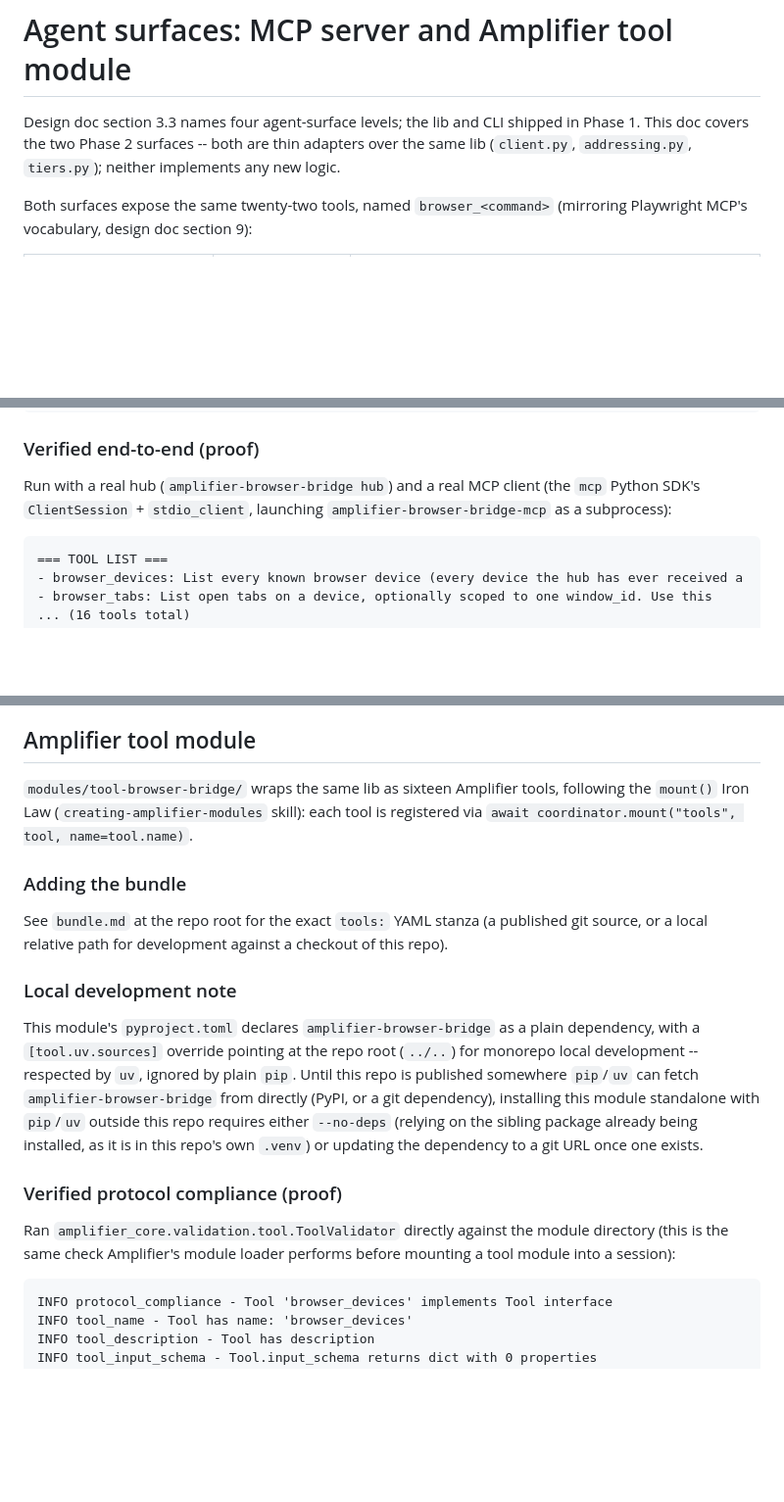
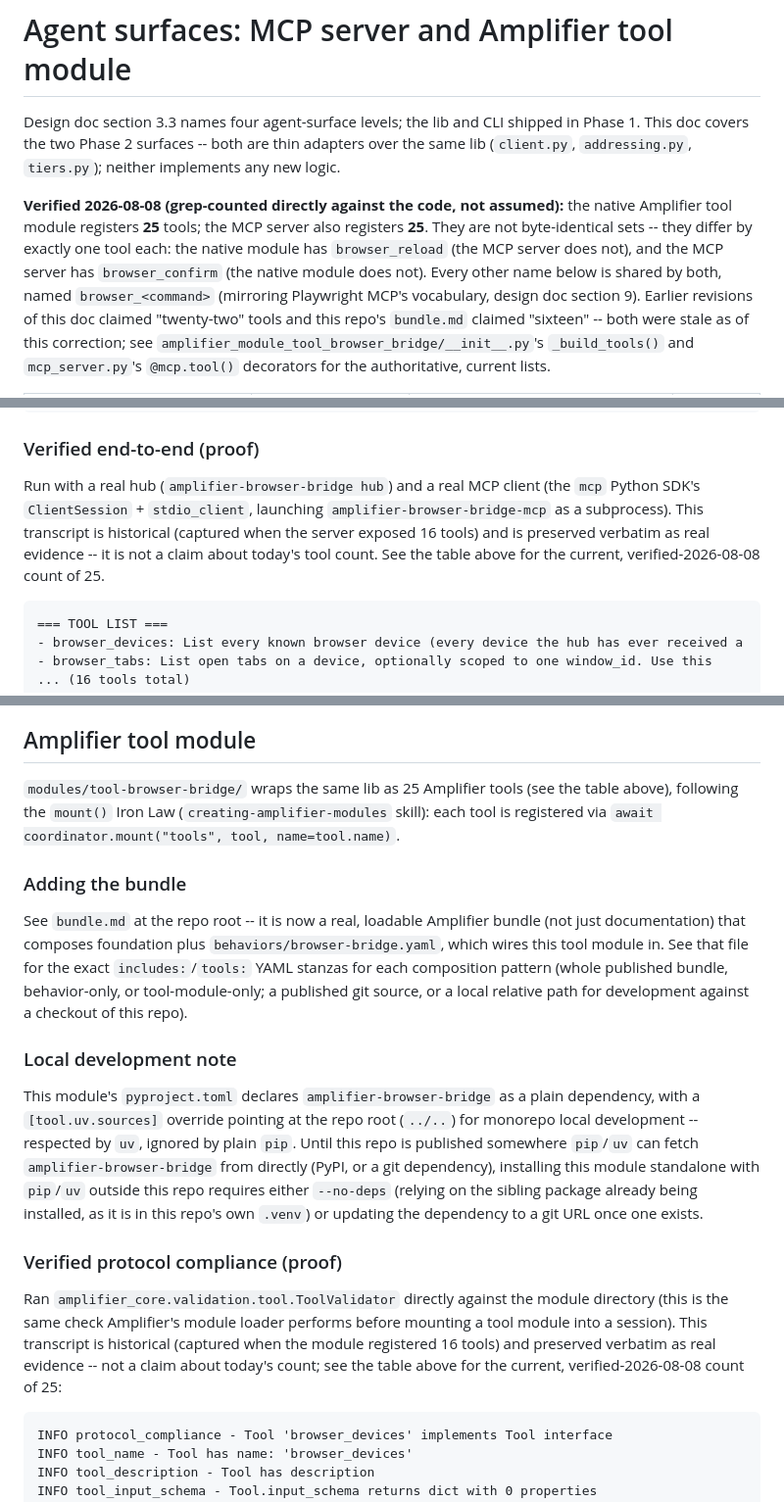
Before and after one commit to microsoft/amplifier-browser-bridge, a Markdown page: docs/AGENT_SURFACES.md, 3 parts joined by grey strips. Shown at 98% size. Rendered like a GitHub page; blank space fills up the shorter version.

````diff
--- a/docs/AGENT_SURFACES.md
+++ b/docs/AGENT_SURFACES.md
@@ -5,6 +5,16 @@ Phase 1. This doc covers the two Phase 2 surfaces -- both are thin adapters over
 the same lib (`client.py`, `addressing.py`, `tiers.py`); neither implements any
 new logic.
 
-Both surfaces expose the same twenty-two tools, named `browser_<command>` (mirroring
-Playwright MCP's vocabulary, design doc section 9):
+**Verified 2026-08-08 (grep-counted directly against the code, not assumed):**
+the native Amplifier tool module registers **25** tools; the MCP server also
+registers **25**. They are not byte-identical sets -- they differ by exactly
+one tool each: the native module has `browser_reload` (the MCP server does
+not), and the MCP server has `browser_confirm` (the native module does not).
+Every other name below is shared by both, named `browser_<command>`
+(mirroring Playwright MCP's vocabulary, design doc section 9). Earlier
+revisions of this doc claimed "twenty-two" tools and this repo's `bundle.md`
+claimed "sixteen" -- both were stale as of this correction; see
+`amplifier_module_tool_browser_bridge/__init__.py`'s `_build_tools()` and
+`mcp_server.py`'s `@mcp.tool()` decorators for the authoritative, current
+lists.
 
@@ -84,7 +103,10 @@ Claude Desktop-style `mcp_servers.json`:
 ### Verified end-to-end (proof)
 
 Run with a real hub (`amplifier-browser-bridge hub`) and a real MCP client (the `mcp` Python SDK's
-`ClientSession` + `stdio_client`, launching `amplifier-browser-bridge-mcp` as a subprocess):
+`ClientSession` + `stdio_client`, launching `amplifier-browser-bridge-mcp` as a subprocess). This
+transcript is historical (captured when the server exposed 16 tools) and is preserved verbatim as
+real evidence -- it is not a claim about today's tool count. See the table above for the current,
+verified-2026-08-08 count of 25.
 
 ```
 === TOOL LIST ===
@@ -128,15 +150,19 @@ not block, and it was not reported as an error.
 
 ## Amplifier tool module
 
-`modules/tool-browser-bridge/` wraps the same lib as sixteen Amplifier tools,
-following the `mount()` Iron Law (`creating-amplifier-modules` skill): each tool
-is registered via `await coordinator.mount("tools", tool, name=tool.name)`.
+`modules/tool-browser-bridge/` wraps the same lib as 25 Amplifier tools (see
+the table above), following the `mount()` Iron Law (`creating-amplifier-modules`
+skill): each tool is registered via `await coordinator.mount("tools", tool, name=tool.name)`.
 
 ### Adding the bundle
 
-See `bundle.md` at the repo root for the exact `tools:` YAML stanza (a published
-git source, or a local relative path for development against a checkout of this
-repo).
+See `bundle.md` at the repo root -- it is now a real, loadable Amplifier
+bundle (not just documentation) that composes foundation plus
+`behaviors/browser-bridge.yaml`, which wires this tool module in. See that
+file for the exact `includes:`/`tools:` YAML stanzas for each composition
+pattern (whole published bundle, behavior-only, or tool-module-only; a
+published git source, or a local relative path for development against a
+checkout of this repo).
 
 ### Local development note
 
@@ -153,7 +179,10 @@ this repo's own `.venv`) or updating the dependency to a git URL once one exists
 
 Ran `amplifier_core.validation.tool.ToolValidator` directly against the module
 directory (this is the same check Amplifier's module loader performs before
-mounting a tool module into a session):
+mounting a tool module into a session). This transcript is historical
+(captured when the module registered 16 tools) and preserved verbatim as real
+evidence -- not a claim about today's count; see the table above for the
+current, verified-2026-08-08 count of 25:
 
 ```
 INFO protocol_compliance - Tool 'browser_devices' implements Tool interface
````
Also changed, not shown: other parts of docs/AGENT_SURFACES.md (+28 -19 lines).
